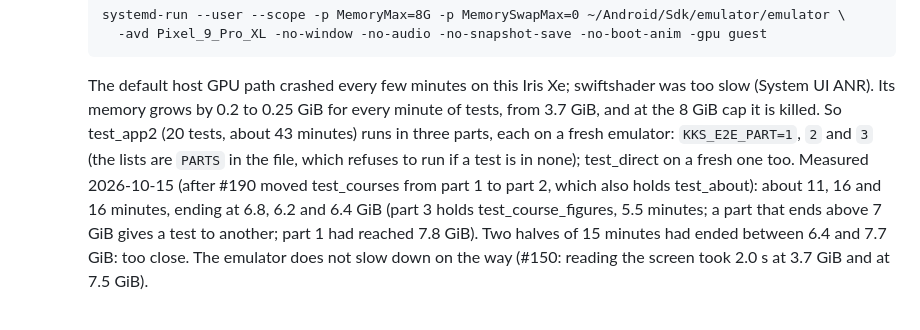
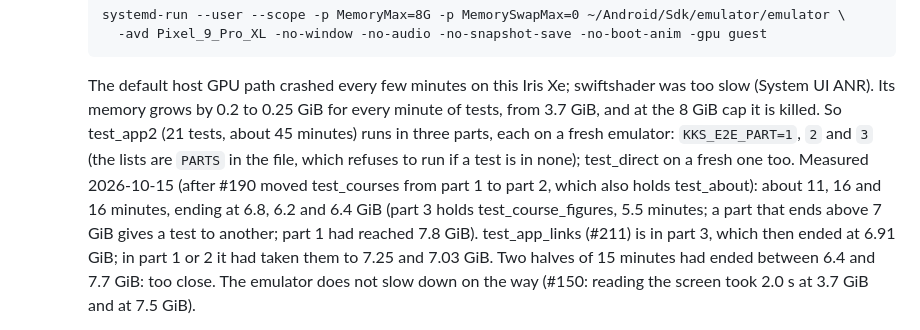
Before and after one commit to 5wHN28Dg/kks-explorer, a Markdown page: CLAUDE.md, the part around the change. Rendered like a GitHub page.

Commit message:
CLAUDE.md: the Android e2e parts with test_app_links (#211)
Co-Authored-By: Claude Opus 5.5 <noreply@anthropic.com>

```diff
--- a/CLAUDE.md
+++ b/CLAUDE.md
@@ -203,11 +203,12 @@ in `CLAUDE.local.md` ("Deployment"), never in tracked files.
 
     The default host GPU path crashed every few minutes on this Iris Xe; swiftshader was too slow (System UI ANR).
     Its memory grows by 0.2 to 0.25 GiB for every minute of tests, from 3.7 GiB, and at the 8 GiB cap it is killed.
-    So test_app2 (20 tests, about 43 minutes) runs in three parts, each on a fresh emulator: `KKS_E2E_PART=1`, `2`
+    So test_app2 (21 tests, about 45 minutes) runs in three parts, each on a fresh emulator: `KKS_E2E_PART=1`, `2`
     and `3` (the lists are `PARTS` in the file, which refuses to run if a test is in none); test_direct on a fresh
     one too. Measured 2026-10-15 (after #190 moved test_courses from part 1 to part 2, which also holds test_about): about 11,
     16 and 16 minutes, ending at 6.8, 6.2 and 6.4 GiB (part 3 holds test_course_figures, 5.5 minutes; a part that
-    ends above 7 GiB gives a test to another; part 1 had reached 7.8 GiB). Two halves of
+    ends above 7 GiB gives a test to another; part 1 had reached 7.8 GiB). test_app_links (#211) is in part 3, which
+    then ended at 6.91 GiB; in part 1 or 2 it had taken them to 7.25 and 7.03 GiB. Two halves of
     15 minutes had ended between 6.4 and 7.7 GiB: too close. The emulator
     does not slow down on the way (#150: reading the screen took 2.0 s at 3.7 GiB and at 7.5 GiB).
   - Every test_app2 test starts its own server and clears the app (#150), so any order and any split is a valid
```
